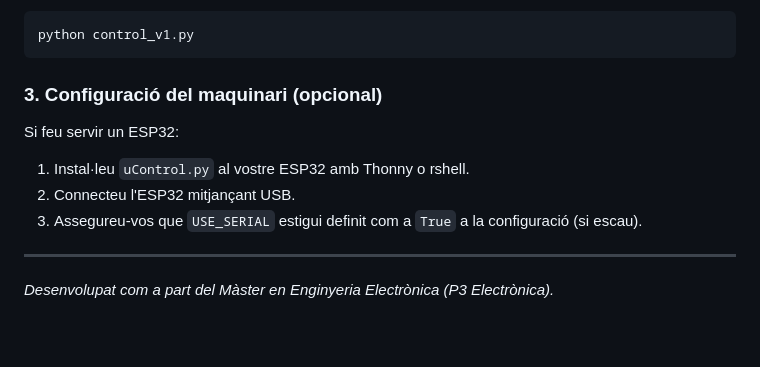
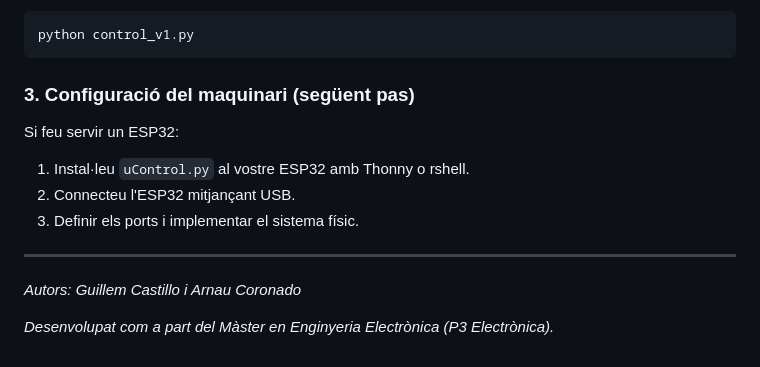
Before and after one commit to LeoDaVinci16/P3_electronica, a Markdown page: README.md, the part around one of its changes. Drawn GitHub-style; blank space fills up the shorter version.

````diff
--- a/README.md
+++ b/README.md
@@ -83,11 +97,13 @@ Per iniciar la interfície SCADA:
 python control_v1.py
 ```
 
-### 3. Configuració del maquinari (opcional)
+### 3. Configuració del maquinari (següent pas)
 Si feu servir un ESP32:
 1. Instal·leu `uControl.py` al vostre ESP32 amb Thonny o rshell.
 2. Connecteu l'ESP32 mitjançant USB.
-3. Assegureu-vos que `USE_SERIAL` estigui definit com a `True` a la configuració (si escau).
+3. Definir els ports i implementar el sistema físic.
 
 ---
+*Autors: Guillem Castillo i Arnau Coronado*
+
 *Desenvolupat com a part del Màster en Enginyeria Electrònica (P3 Electrònica).*
````
Also changed, not shown: other parts of README.md (+22 -8 lines).
